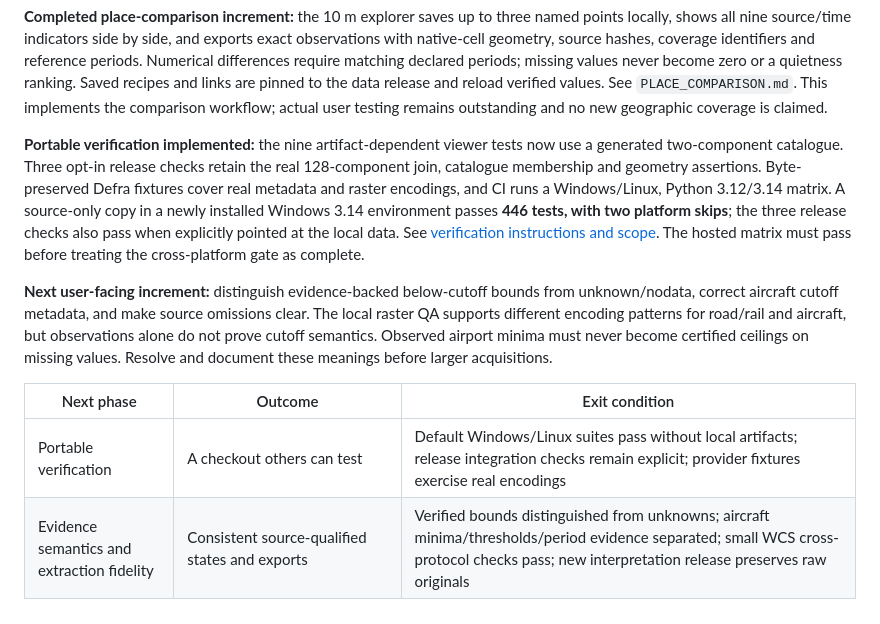
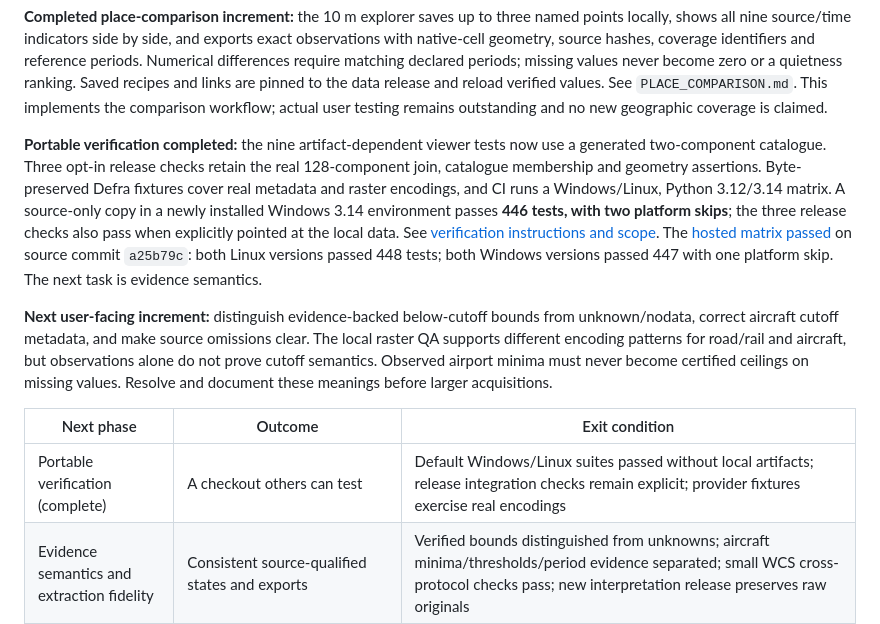
Before and after one commit to TannerL22/quiet-uk, a Markdown page: notes/ACTIVE_ROADMAP.md, the part around the change. GitHub-like rendering.

```diff
--- a/notes/ACTIVE_ROADMAP.md
+++ b/notes/ACTIVE_ROADMAP.md
@@ -58,7 +58,7 @@ and links are pinned to the data release and reload verified values. See
 `PLACE_COMPARISON.md`. This implements the comparison workflow; actual user
 testing remains outstanding and no new geographic coverage is claimed.
 
-**Portable verification implemented:** the nine artifact-dependent viewer tests
+**Portable verification completed:** the nine artifact-dependent viewer tests
 now use a generated two-component catalogue. Three opt-in release checks retain
 the real 128-component join, catalogue membership and geometry assertions.
 Byte-preserved Defra fixtures cover real metadata and raster encodings, and CI
@@ -66,7 +66,9 @@ runs a Windows/Linux, Python 3.12/3.14 matrix. A source-only copy in a newly
 installed Windows 3.14 environment passes **446 tests, with two platform skips**;
 the three release checks also pass when explicitly pointed at the local data.
 See [verification instructions and scope](REPRODUCIBLE_ENVIRONMENT.md#source-only-verification).
-The hosted matrix must pass before treating the cross-platform gate as complete.
+The [hosted matrix passed](https://github.com/TannerL22/quiet-uk/actions/runs/36041725652)
+on source commit `a25b79c`: both Linux versions passed 448 tests; both Windows
+versions passed 447 with one platform skip. The next task is evidence semantics.
 
 **Next user-facing increment:** distinguish evidence-backed below-cutoff bounds
 from unknown/nodata, correct aircraft cutoff metadata, and make source omissions
@@ -77,7 +79,7 @@ and document these meanings before larger acquisitions.
 
 | Next phase | Outcome | Exit condition |
 |---|---|---|
-| Portable verification | A checkout others can test | Default Windows/Linux suites pass without local artifacts; release integration checks remain explicit; provider fixtures exercise real encodings |
+| Portable verification (complete) | A checkout others can test | Default Windows/Linux suites passed without local artifacts; release integration checks remain explicit; provider fixtures exercise real encodings |
 | Evidence semantics and extraction fidelity | Consistent source-qualified states and exports | Verified bounds distinguished from unknowns; aircraft minima/thresholds/period evidence separated; small WCS cross-protocol checks pass; new interpretation release preserves raw originals |
 | Coherent, user-tested explorer | One understandable map experience and independently runnable regional data | Consistent legends and source warnings; 4/5 users complete core tasks, none in the formative sample equates unknown with silence or misses Heathrow aircraft evidence |
 | Tiled 50 × 50 km canary | Bounded expansion and measured serving costs | Exact overlaps, resumability, immutable serving snapshots, bounded-memory exports, tile/latency checks and explicit acquisition budgets |
```
Also changed, not shown: notes/REPRODUCIBLE_ENVIRONMENT.md (+17 -0 lines).
